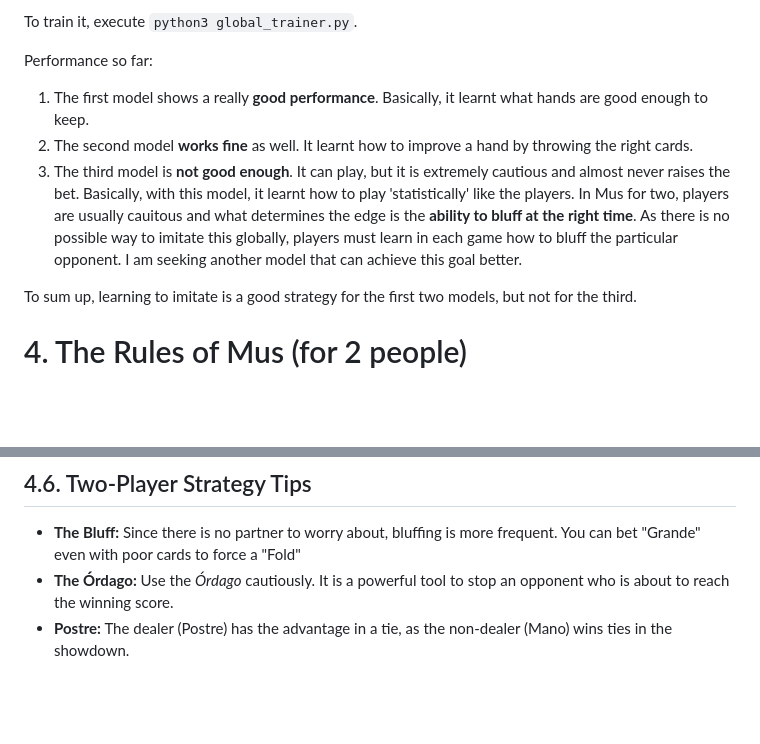
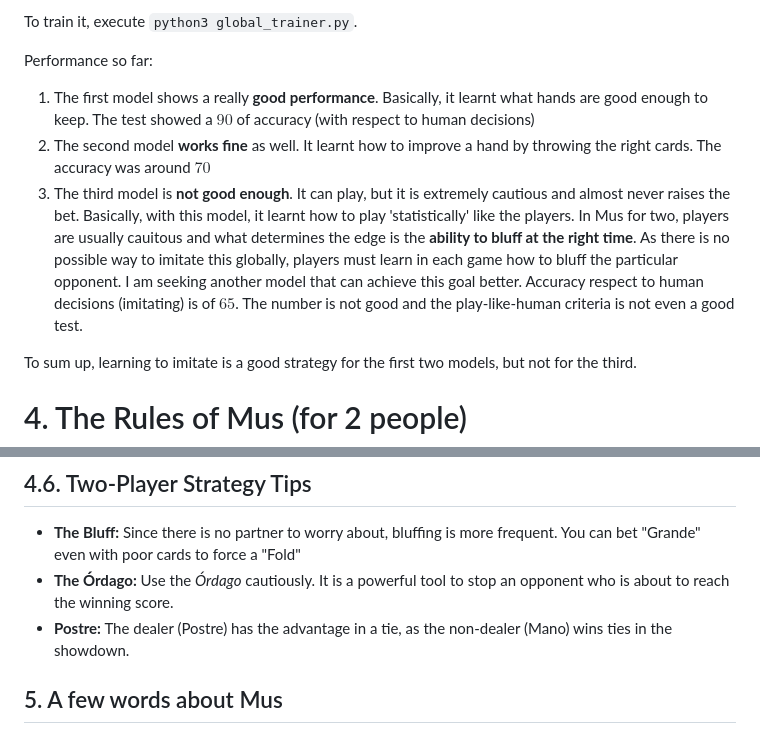
Before and after one commit to JuanMartinFajardo/muson_line, a Markdown page: readme.md, 2 parts joined by grey strips. Rendered like a GitHub page; blank space fills up the shorter version.

Commit message:
text on accuracy

```diff
--- a/readme.md
+++ b/readme.md
@@ -63,9 +63,9 @@ To train it, execute `python3 global_trainer.py`.
 
 
 Performance so far:
-1. The first model shows a really **good performance**. Basically, it learnt what hands are good enough to keep.
-2. The second model **works fine** as well. It learnt how to improve a hand by throwing the right cards.
-3. The third model is **not good enough**. It can play, but it is extremely cautious and almost never raises the bet. Basically, with this model, it learnt how to play 'statistically' like the players. In Mus for two, players are usually cauitous and what determines the edge is the **ability to bluff at the right time**. As there is no possible way to imitate this globally, players must learn in each game how to bluff the particular opponent. I am seeking another model that can achieve this goal better.
+1. The first model shows a really **good performance**. Basically, it learnt what hands are good enough to keep. The test showed a $90%$ of accuracy (with respect to human decisions)
+2. The second model **works fine** as well. It learnt how to improve a hand by throwing the right cards. The accuracy was around $70%$
+3. The third model is **not good enough**. It can play, but it is extremely cautious and almost never raises the bet. Basically, with this model, it learnt how to play 'statistically' like the players. In Mus for two, players are usually cauitous and what determines the edge is the **ability to bluff at the right time**. As there is no possible way to imitate this globally, players must learn in each game how to bluff the particular opponent. I am seeking another model that can achieve this goal better. Accuracy respect to human decisions (imitating) is of $65%$. The number is not good and the play-like-human criteria is not even a good test.
 
 To sum up, learning to imitate is a good strategy for the first two models, but not for the third.
 
@@ -140,3 +140,6 @@ If a bet was accepted, the winner of that round takes the points. If everyone pa
 * **The Bluff:** Since there is no partner to worry about, bluffing is more frequent. You can bet "Grande" even with poor cards to force a "Fold"
 * **The Órdago:** Use the *Órdago* cautiously. It is a powerful tool to stop an opponent who is about to reach the winning score.
 * **Postre:** The dealer (Postre) has the advantage in a tie, as the non-dealer (Mano) wins ties in the showdown.
+
+
+## 5. A few words about Mus
```
Also changed, not shown: other parts of readme.md (+1 -1 lines).
